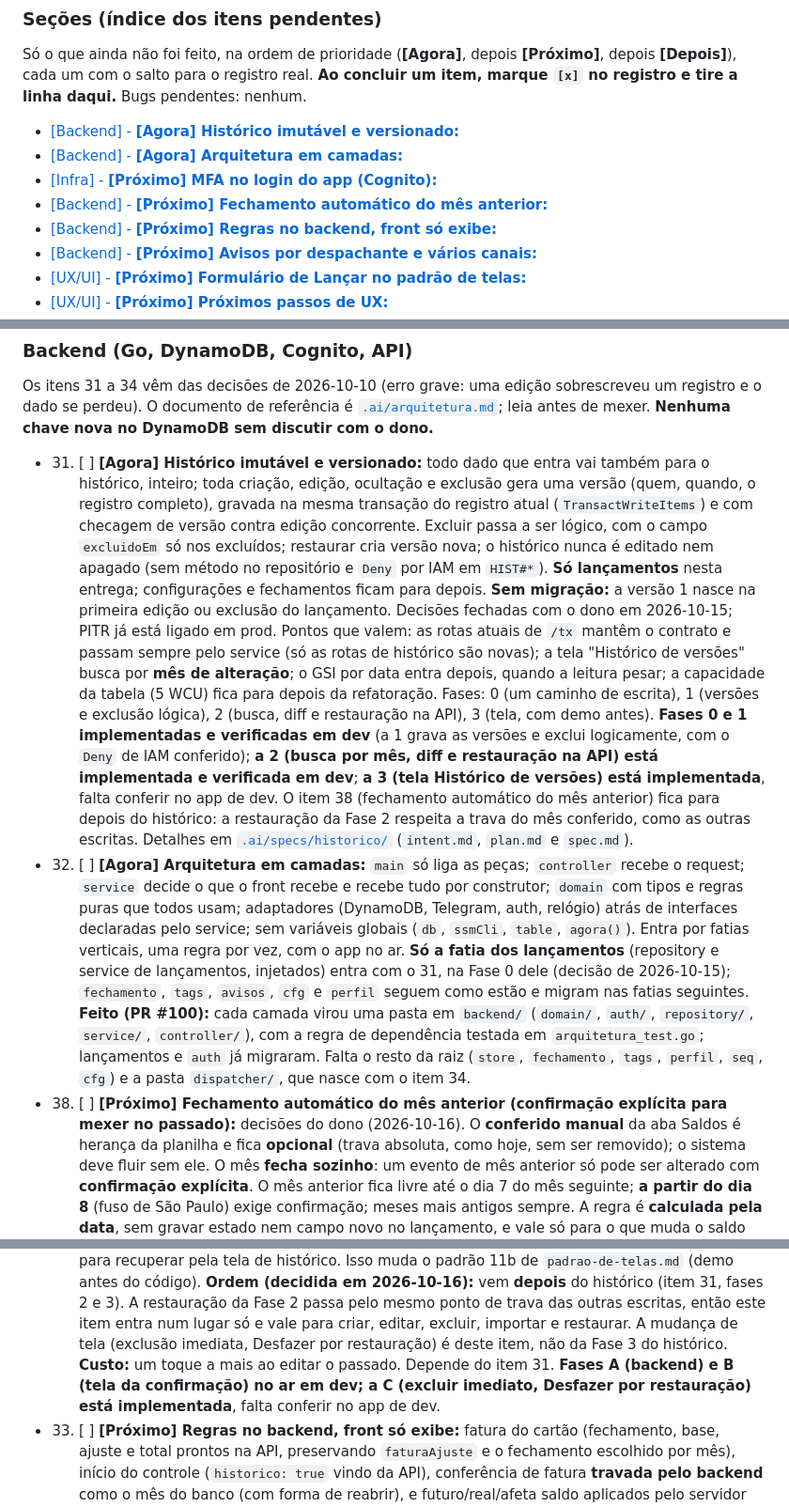
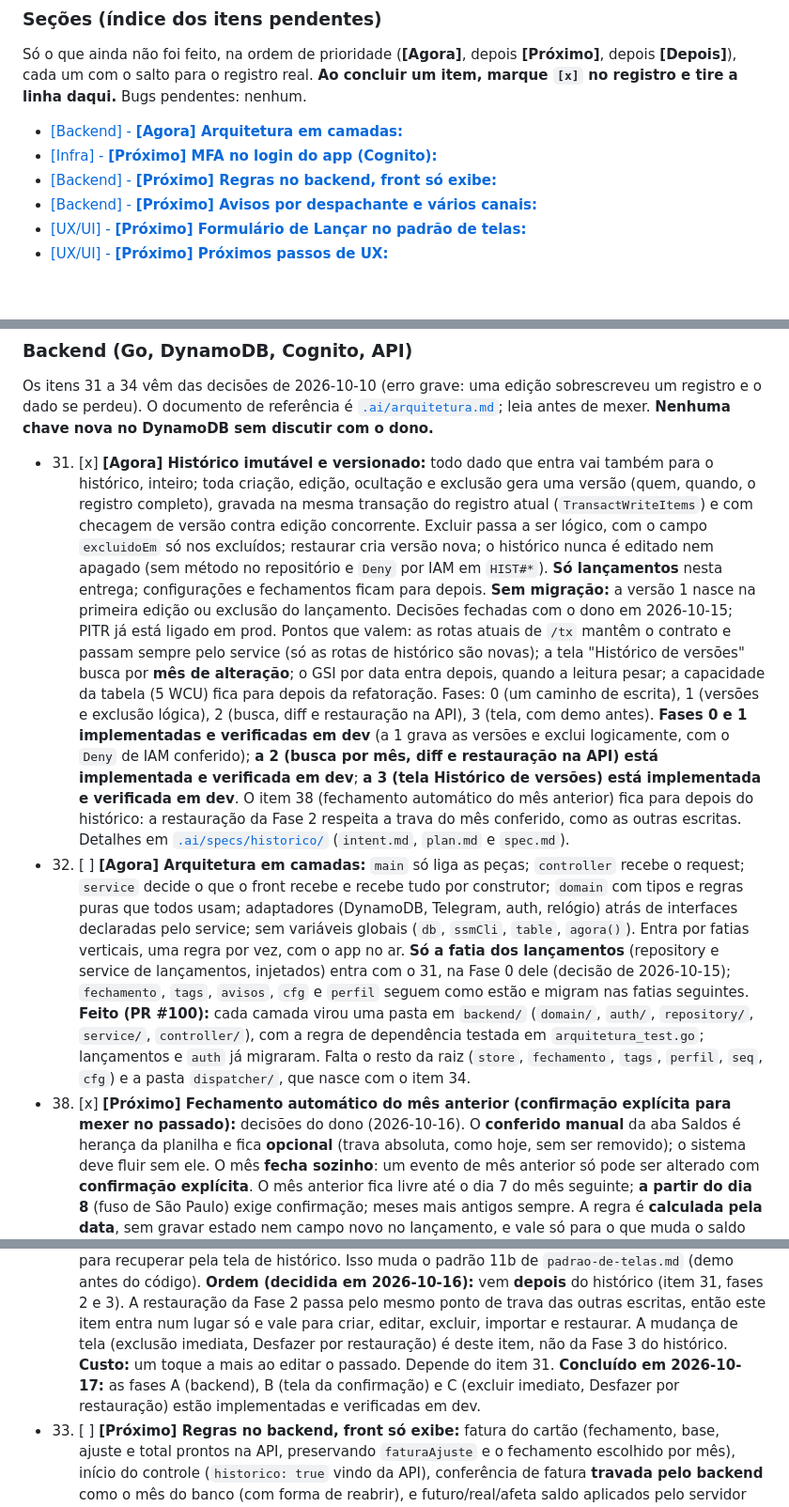
Before and after one commit to cicerotec/financas-ai, a Markdown page: BACKLOG.md, 3 parts joined by grey strips. Shown at 94% size. GitHub-like rendering; blank space fills up the shorter version.

Commit message:
docs: itens 31 e 38 concluidos no BACKLOG
Co-Authored-By: Claude Sonnet 5.5 <noreply@anthropic.com>

```diff
--- a/BACKLOG.md
+++ b/BACKLOG.md
@@ -22,10 +22,8 @@ Só o que ainda não foi feito, na ordem de prioridade (**[Agora]**, depois **[P
 com o salto para o registro real. **Ao concluir um item, marque `[x]` no registro e tire a linha daqui.** Bugs
 pendentes: nenhum.
 
-- [\[Backend\] - **\[Agora\] Histórico imutável e versionado:**](#item-31)
 - [\[Backend\] - **\[Agora\] Arquitetura em camadas:**](#item-32)
 - [\[Infra\] - **\[Próximo\] MFA no login do app (Cognito):**](#item-37)
-- [\[Backend\] - **\[Próximo\] Fechamento automático do mês anterior:**](#item-38)
 - [\[Backend\] - **\[Próximo\] Regras no backend, front só exibe:**](#item-33)
 - [\[Backend\] - **\[Próximo\] Avisos por despachante e vários canais:**](#item-34)
 - [\[UX/UI\] - **\[Próximo\] Formulário de Lançar no padrão de telas:**](#item-30)
@@ -77,7 +75,7 @@ pendentes: nenhum.
 Os itens 31 a 34 vêm das decisões de 2026-10-10 (erro grave: uma edição sobrescreveu um registro e o dado se perdeu).
 O documento de referência é [`.ai/arquitetura.md`](.ai/arquitetura.md); leia antes de mexer. **Nenhuma chave nova no
 DynamoDB sem discutir com o dono.**
-- 31. [ ] <a id="item-31"></a>**[Agora] Histórico imutável e versionado:** todo dado que entra vai também para o histórico, inteiro; toda
+- 31. [x] <a id="item-31"></a>**[Agora] Histórico imutável e versionado:** todo dado que entra vai também para o histórico, inteiro; toda
   criação, edição, ocultação e exclusão gera uma versão (quem, quando, o registro completo), gravada na mesma transação
   do registro atual (`TransactWriteItems`) e com checagem de versão contra edição concorrente. Excluir passa a ser
   lógico, com o campo `excluidoEm` só nos excluídos; restaurar cria versão nova; o histórico nunca é editado nem
@@ -89,7 +87,7 @@ DynamoDB sem discutir com o dono.**
   fica para depois da refatoração. Fases: 0 (um caminho de escrita), 1 (versões e exclusão lógica), 2 (busca, diff e
   restauração na API), 3 (tela, com demo antes). **Fases 0 e 1 implementadas e verificadas em dev** (a 1 grava as
   versões e exclui logicamente, com o `Deny` de IAM conferido); **a 2 (busca por mês, diff e restauração na API) está
-  implementada e verificada em dev**; **a 3 (tela Histórico de versões) está implementada**, falta conferir no app de dev. O item 38 (fechamento automático do mês anterior) fica para
+  implementada e verificada em dev**; **a 3 (tela Histórico de versões) está implementada e verificada em dev**. O item 38 (fechamento automático do mês anterior) fica para
   depois do histórico: a restauração da Fase 2 respeita a trava do mês conferido, como as outras escritas. Detalhes em
   [`.ai/specs/historico/`](.ai/specs/historico/) (`intent.md`, `plan.md` e `spec.md`).
 - 32. [ ] <a id="item-32"></a>**[Agora] Arquitetura em camadas:** `main` só liga as peças; `controller` recebe o request; `service` decide o
@@ -101,7 +99,7 @@ DynamoDB sem discutir com o dono.**
   **Feito (PR #100):** cada camada virou uma pasta em `backend/` (`domain/`, `auth/`, `repository/`, `service/`,
   `controller/`), com a regra de dependência testada em `arquitetura_test.go`; lançamentos e `auth` já migraram. Falta
   o resto da raiz (`store`, `fechamento`, `tags`, `perfil`, `seq`, `cfg`) e a pasta `dispatcher/`, que nasce com o item 34.
-- 38. [ ] <a id="item-38"></a>**[Próximo] Fechamento automático do mês anterior (confirmação explícita para mexer no passado):**
+- 38. [x] <a id="item-38"></a>**[Próximo] Fechamento automático do mês anterior (confirmação explícita para mexer no passado):**
   decisões do dono (2026-10-16). O **conferido manual** da aba Saldos é herança da planilha e fica **opcional** (trava
   absoluta, como hoje, sem ser removido); o sistema deve fluir sem ele. O mês **fecha sozinho**: um evento de mês anterior
   só pode ser alterado com **confirmação explícita**. O mês anterior fica livre até o dia 7 do mês seguinte; **a partir do
@@ -117,8 +115,8 @@ DynamoDB sem discutir com o dono.**
   **Ordem (decidida em 2026-10-16):** vem **depois** do histórico (item 31, fases 2 e 3). A
   restauração da Fase 2 passa pelo mesmo ponto de trava das outras escritas, então este item entra num lugar só e vale
   para criar, editar, excluir, importar e restaurar. A mudança de tela (exclusão imediata, Desfazer por restauração) é
-  deste item, não da Fase 3 do histórico. **Custo:** um toque a mais ao editar o passado. Depende do item 31. **Fases A (backend) e B (tela da
-  confirmação) no ar em dev; a C (excluir imediato, Desfazer por restauração) está implementada**, falta conferir no app de dev.
+  deste item, não da Fase 3 do histórico. **Custo:** um toque a mais ao editar o passado. Depende do item 31. **Concluído em 2026-10-17:** as fases A (backend), B (tela da
+  confirmação) e C (excluir imediato, Desfazer por restauração) estão implementadas e verificadas em dev.
 - 33. [ ] <a id="item-33"></a>**[Próximo] Regras no backend, front só exibe:** fatura do cartão (fechamento, base, ajuste e total prontos na
   API, preservando `faturaAjuste` e o fechamento escolhido por mês), início do controle (`historico: true` vindo da API),
   conferência de fatura **travada pelo backend** como o mês do banco (com forma de reabrir), e futuro/real/afeta saldo
```
